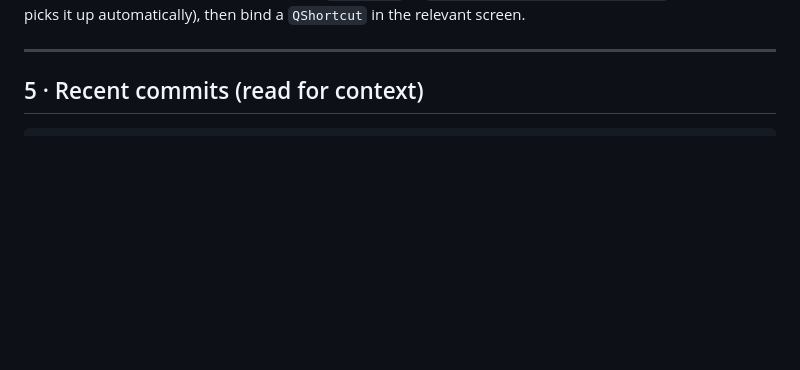
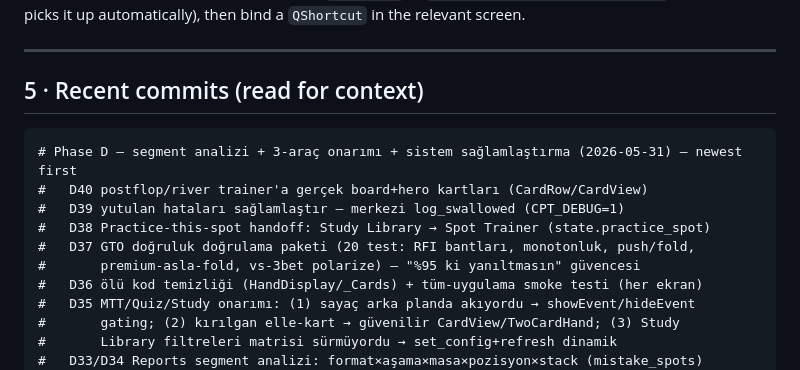
Before and after one commit to uSoyrac/poke, a Markdown page: champion_poker_training_os/AGENTS.md, the part around the change. Drawn GitHub-style; blank space fills up the shorter version.

Commit message:
D41: AGENTS.md — Phase D changelog (D33-D40)
Recent commits bölümüne segment analizi + 3-araç onarımı + GTO doğruluk
doğrulama + ölü kod temizliği + error hardening + postflop/river gerçek
kart işlerini ekledi.

Co-Authored-By: Claude Opus 4.8 <noreply@anthropic.com>

````diff
--- a/champion_poker_training_os/AGENTS.md
+++ b/champion_poker_training_os/AGENTS.md
@@ -356,6 +356,17 @@ then bind a `QShortcut` in the relevant screen.
 ## 5 · Recent commits (read for context)
 
 ```
+# Phase D — segment analizi + 3-araç onarımı + sistem sağlamlaştırma (2026-05-31) — newest first
+#   D40 postflop/river trainer'a gerçek board+hero kartları (CardRow/CardView)
+#   D39 yutulan hataları sağlamlaştır — merkezi log_swallowed (CPT_DEBUG=1)
+#   D38 Practice-this-spot handoff: Study Library → Spot Trainer (state.practice_spot)
+#   D37 GTO doğruluk doğrulama paketi (20 test: RFI bantları, monotonluk, push/fold,
+#       premium-asla-fold, vs-3bet polarize) — "%95 ki yanıltmasın" güvencesi
+#   D36 ölü kod temizliği (HandDisplay/_Cards) + tüm-uygulama smoke testi (her ekran)
+#   D35 MTT/Quiz/Study onarımı: (1) sayaç arka planda akıyordu → showEvent/hideEvent
+#       gating; (2) kırılgan elle-kart → güvenilir CardView/TwoCardHand; (3) Study
+#       Library filtreleri matrisi sürmüyordu → set_config+refresh dinamik
+#   D33/D34 Reports segment analizi: format×aşama×masa×pozisyon×stack (mistake_spots)
 # Phase B — el-sonu GTO reveal + math koçu + chart/kart UI (2026-05-29) — newest first
 #   el sonu optimal karar paneli (cevap oyunda gizli), koça somut pot-odds/MDF,
 #   aksiyon-bazlı chart matrisi (gto_range_dialog), kart/buton küçültme.
````
